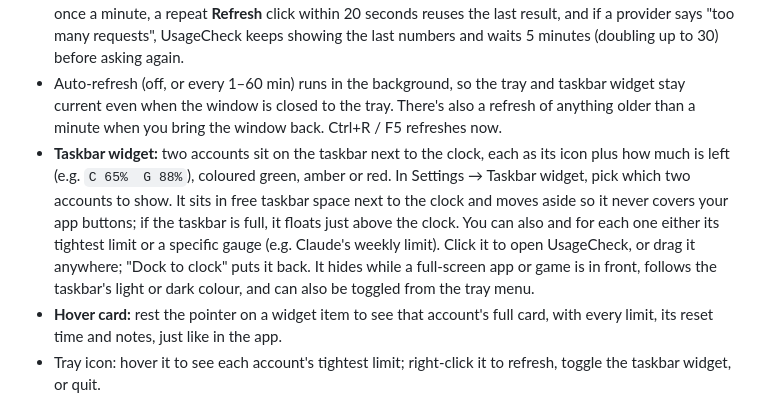
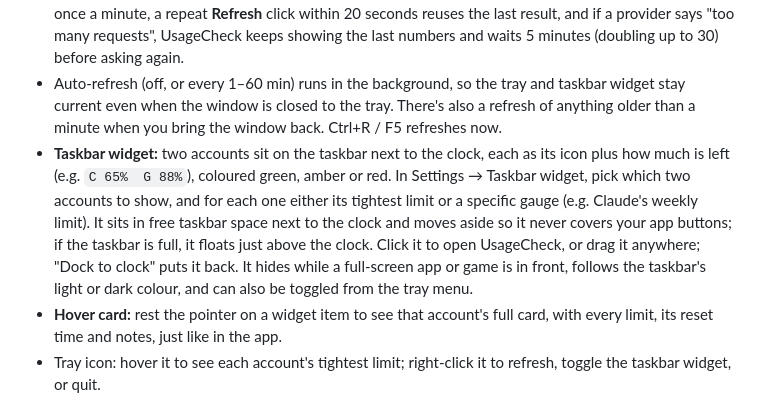
Before and after one commit to devbehkame/Quota, a Markdown page: README.md, the part around the change. Drawn GitHub-style.

Commit message:
README: fix the taskbar widget description
Co-Authored-By: Claude Opus 5.5 <noreply@anthropic.com>
Claude-Session: https://claude.ai/code/session_01AzaCabt7KboPC7JKU6eHkg

```diff
--- a/README.md
+++ b/README.md
@@ -72,7 +72,7 @@ Until the signing secrets exist, builds still run and produce installers, but no
 - Reset countdowns ("Resets in 2h 18m"). Hover one for the exact time.
 - Requests are paced so providers aren't hammered. Automatic checks never ask one account more than once a minute, a repeat **Refresh** click within 20 seconds reuses the last result, and if a provider says "too many requests", UsageCheck keeps showing the last numbers and waits 5 minutes (doubling up to 30) before asking again.
 - Auto-refresh (off, or every 1–60 min) runs in the background, so the tray and taskbar widget stay current even when the window is closed to the tray. There's also a refresh of anything older than a minute when you bring the window back. Ctrl+R / F5 refreshes now.
-- **Taskbar widget:** two accounts sit on the taskbar next to the clock, each as its icon plus how much is left (e.g. `C 65%  G 88%`), coloured green, amber or red. In Settings → Taskbar widget, pick which two accounts to show. It sits in free taskbar space next to the clock and moves aside so it never covers your app buttons; if the taskbar is full, it floats just above the clock. You can also and for each one either its tightest limit or a specific gauge (e.g. Claude's weekly limit). Click it to open UsageCheck, or drag it anywhere; "Dock to clock" puts it back. It hides while a full-screen app or game is in front, follows the taskbar's light or dark colour, and can also be toggled from the tray menu.
+- **Taskbar widget:** two accounts sit on the taskbar next to the clock, each as its icon plus how much is left (e.g. `C 65%  G 88%`), coloured green, amber or red. In Settings → Taskbar widget, pick which two accounts to show, and for each one either its tightest limit or a specific gauge (e.g. Claude's weekly limit). It sits in free taskbar space next to the clock and moves aside so it never covers your app buttons; if the taskbar is full, it floats just above the clock. Click it to open UsageCheck, or drag it anywhere; "Dock to clock" puts it back. It hides while a full-screen app or game is in front, follows the taskbar's light or dark colour, and can also be toggled from the tray menu.
 - **Hover card:** rest the pointer on a widget item to see that account's full card, with every limit, its reset time and notes, just like in the app.
 - Tray icon: hover it to see each account's tightest limit; right-click it to refresh, toggle the taskbar widget, or quit.
 - Optional start with Windows (launches minimized to the tray).
```
